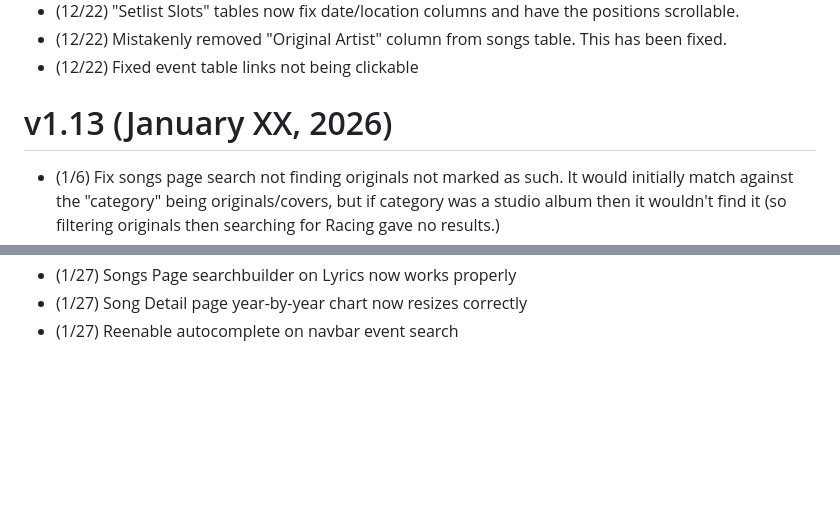
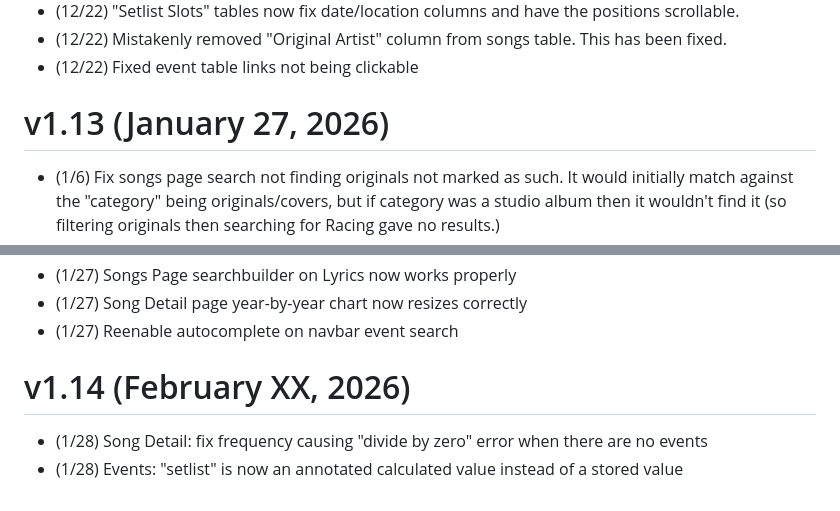
Before and after one commit to lilbud/django-databruce, a Markdown page: changelog.md, 2 parts joined by grey strips. Rendered like a GitHub page; blank space fills up the shorter version.

Commit message:
update changelog

```diff
--- a/changelog.md
+++ b/changelog.md
@@ -77,7 +77,7 @@ First public release of the site. Site was locked behind a login and accounts on
 - (12/22) Mistakenly removed "Original Artist" column from songs table. This has been fixed.
 - (12/22) Fixed event table links not being clickable
 
-# v1.13 (January XX, 2026)
+# v1.13 (January 27, 2026)
 - (1/6) Fix songs page search not finding originals not marked as such. It would initially match against the "category" being originals/covers, but if category was a studio album then it wouldn't find it (so filtering originals then searching for Racing gave no results.)
 - (1/6) Update footer year
 - (1/6) Update Event Detail, move "placeholder date" text under date row. Remove background color.
@@ -91,3 +91,7 @@ First public release of the site. Site was locked behind a login and accounts on
 - (1/27) Songs Page searchbuilder on Lyrics now works properly
 - (1/27) Song Detail page year-by-year chart now resizes correctly
 - (1/27) Reenable autocomplete on navbar event search
+
+# v1.14 (February XX, 2026)
+- (1/28) Song Detail: fix frequency causing "divide by zero" error when there are no events
+- (1/28) Events: "setlist" is now an annotated calculated value instead of a stored value
```
